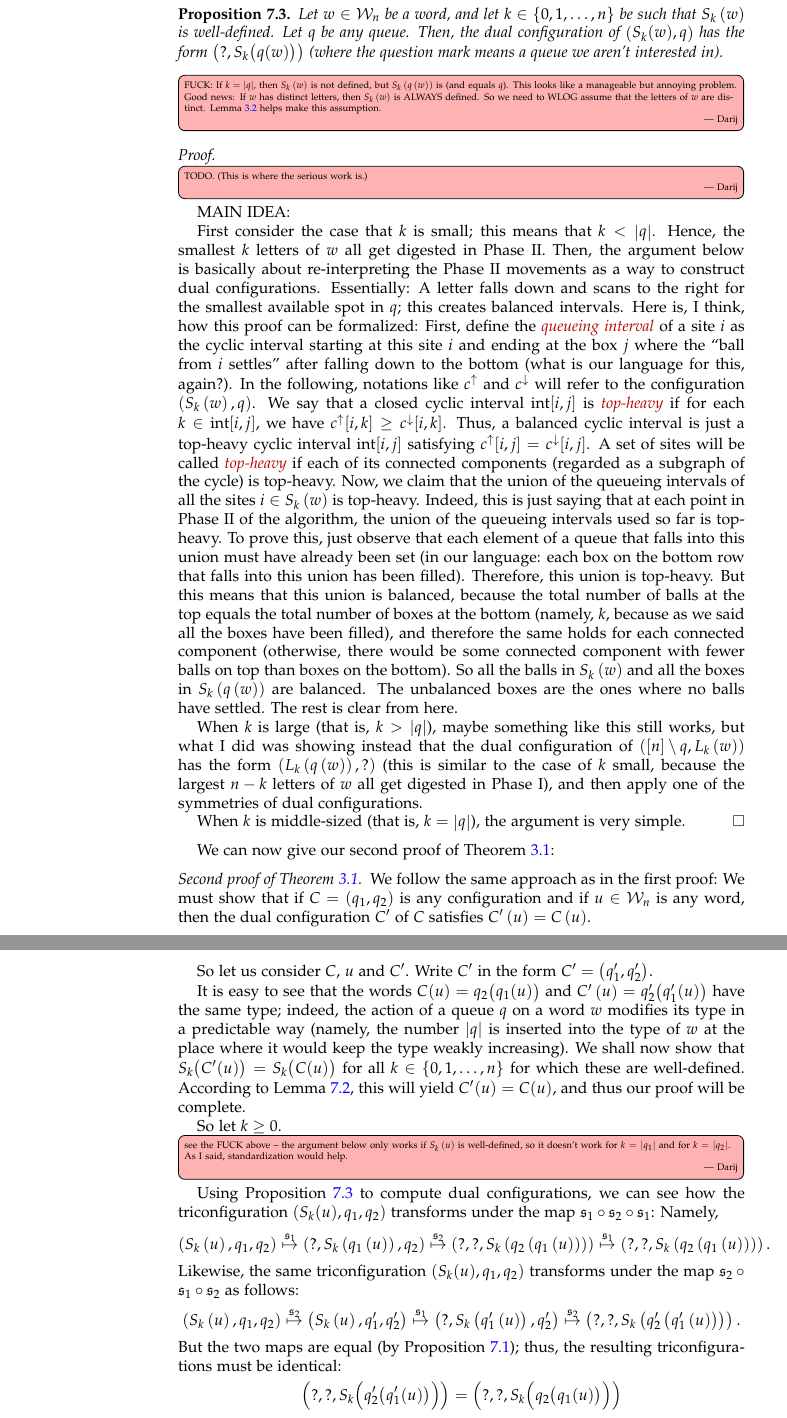
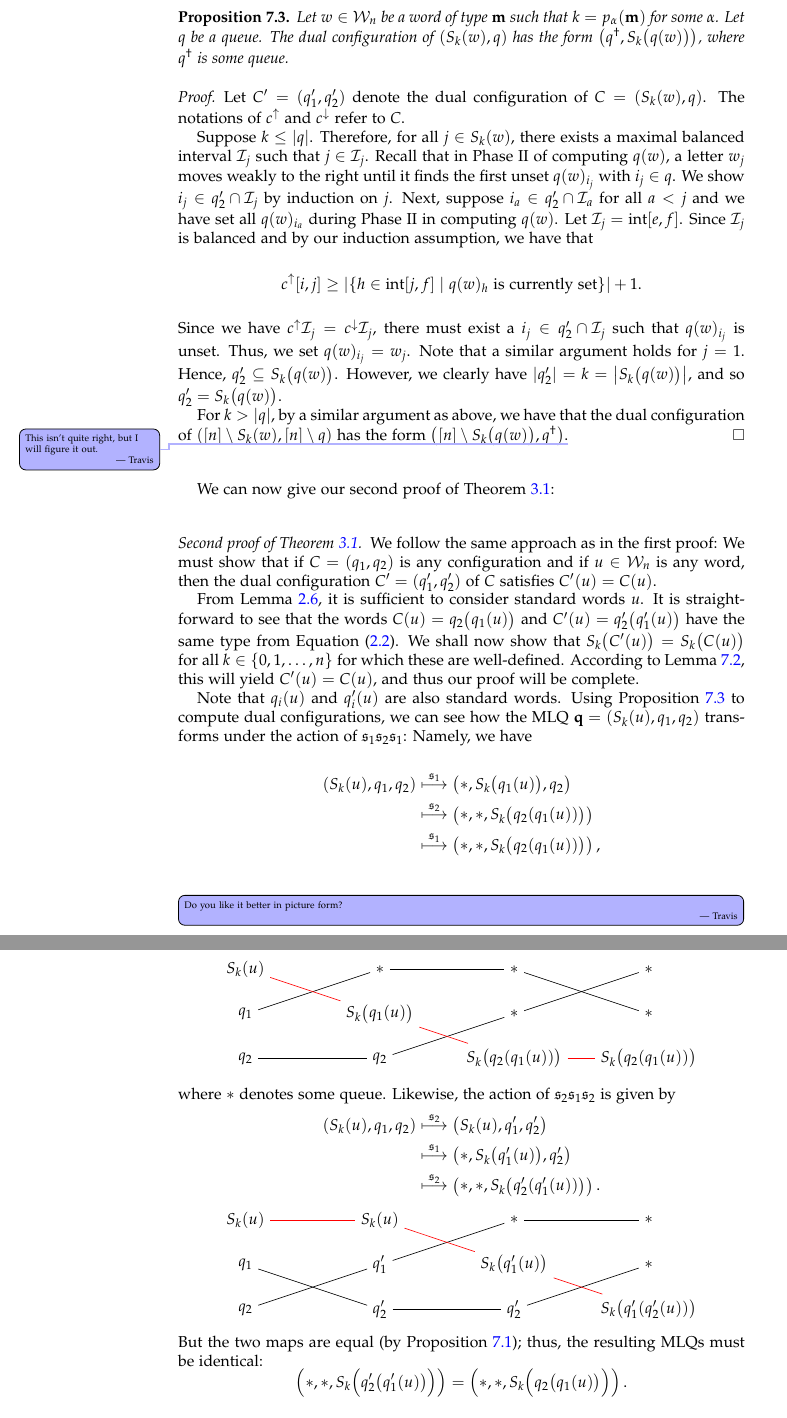
Before and after one commit to darijgr/schur-mlq, a LaTeX paper (mlqs.tex): two parts of pages 20 and 21 of 27, joined at a grey line, cut at the place of the change. Compiled offline with pdfLaTeX.

Commit message:
Trying to clean up second proof of Theorem 3.1.

```diff
--- a/mlqs.tex
+++ b/mlqs.tex
@@ -37,6 +37,7 @@
 \newcommand{\swt}[1]{\left\langle #1 \right\rangle} % Spectral weight or amplitude
 \newcommand{\merge}[1]{\vee_{#1}} % merge
 \newcommand{\SymGp}[1]{\mathfrak{S}_{#1}} % symmetric group
+\newcommand{\std}[1]{\widetilde{#1}} % standardization
 
 \DeclareMathOperator{\supp}{supp} % Support
 \DeclareMathOperator{\inter}{int} % queuing interval
@@ -2048,84 +2048,32 @@ are well-defined) are known.
 \end{proof}
 
 \begin{prop} \label{prop:SL.dual}
-Let $w \in \mcW_n$ be a word, and let
-$k \in \set{0, 1, \ldots, n}$ be such that
-$S_k \tup{w}$ is well-defined.
-Let $q$ be any queue.
-Then, the dual configuration of $\tup{ S_k(w) , q }$
-has the form $\tup{ ? , S_k\bigl(q(w)\bigr) }$
-(where the question mark means a queue we aren't interested in).
+Let $w \in \mcW_n$ be a word of type $\mm$ such that $k = p_{\alpha}(\mm)$ for some $\alpha$.
+Let $q$ be a queue.
+The dual configuration of $\tup{ S_k(w) , q }$ has the form $\tup{q^{\dagger} , S_k\bigl(q(w)\bigr) }$, where $q^{\dagger}$ is some queue.
 \end{prop}
 
-\Darij{FUCK: If $k = \abs{q}$, then $S_k \tup{w}$ is not
-defined, but $S_k \tup{q\tup{w}}$ is (and equals $q$).
-This looks like a manageable but annoying problem.
-
-Good news: If $w$ has distinct letters, then
-$S_k \tup{w}$ is ALWAYS defined. So we need to WLOG assume
-that the letters of $w$ are distinct.
-Lemma~\ref{lemma:queue_merge_commute} helps make this
-assumption.}
-
 \begin{proof}
-\Darij{TODO. (This is where the serious work is.)}
-
-MAIN IDEA:
-
-First consider the case that $k$ is small; this means
-that $k < \abs{q}$. Hence, the smallest $k$ letters of $w$
-all get digested in Phase II. Then, the argument below
-is basically about re-interpreting the Phase II movements as
-a way to construct dual configurations.
-Essentially: A letter falls down and scans to the right for
-the smallest available spot in $q$; this creates balanced
-intervals.
-Here is, I think, how this proof can be formalized:
-First, define the \defn{queueing interval} of a site $i$
-as the cyclic interval starting at this site $i$ and ending at
-the box $j$ where the ``ball from $i$ settles'' after
-falling down to the bottom (what is our language for this,
-again?).
-In the following, notations like $c^\uparrow$ and
-$c^\downarrow$ will refer to the configuration
-$\tup{ S_k\tup{w} , q }$.
-We say that a closed cyclic interval $\inter[i,j]$ is \defn{top-heavy} if for each $k \in \inter[i,j]$, we have $c^\uparrow[i,k] \geq c^\downarrow[i,k]$.
-Thus, a balanced cyclic interval is just a top-heavy cyclic interval $\inter[i,j]$ satisfying $c^{\uparrow}[i,j] = c^{\downarrow}[i,j]$.
-A set of sites will be called \defn{top-heavy} if each of its connected components (regarded as a subgraph of the cycle) is top-heavy.
-Now, we claim that the union of the queueing intervals of all
-the sites $i \in S_k \tup{w}$ is top-heavy.
-Indeed, this is just saying that at each point in Phase~II
-of the algorithm, the union of the queueing intervals used
-so far is top-heavy.
-To prove this, just observe that each element of a queue
-that falls into this union must have already been set
-(in our language: each box on the bottom row that falls
-into this union has been filled).
-Therefore, this union is top-heavy.
-But this means that this union is balanced, because the
-total number of balls at the top equals the total number
-of boxes at the bottom (namely, $k$, because as we said all
-the boxes have been filled), and therefore the
-same holds for each connected component (otherwise, there
-would be some connected component with fewer balls on top
-than boxes on the bottom).
-So all the balls in $S_k \tup{w}$ and all the boxes in
-$S_k \tup{q\tup{w}}$ are balanced.
-The unbalanced boxes are the ones where no balls have
-settled.
-The rest is clear from here.
-
-When $k$ is large (that is, $k > \abs{q}$),
-maybe something like this still works,
-but what I did was showing instead that the dual configuration
-of $\tup{ \ive{n} \setminus q, L_k \tup{w} }$ has the form
-$\tup{ L_k \tup{q\tup{w}} , ? }$ (this is similar to the case
-of $k$ small, because the largest $n-k$ letters of $w$ all
-get digested in Phase I), and then apply one of the symmetries
-of dual configurations.
-
-When $k$ is middle-sized (that is, $k = \abs{q}$), the argument
-is very simple.
+Let $C' = (q'_1, q'_2)$ denote the dual configuration of $C = \tup{ S_k(w) , q }$.
+The notations of $c^{\uparrow}$ and $c^{\downarrow}$ refer to $C$.
+
+Suppose $k \leq \abs{q}$.
+Therefore, for all $j \in S_k(w)$, there exists a maximal balanced interval $\mcI_j$ such that $j \in \mcI_j$.
+Recall that in Phase~II of computing $q(w)$, a letter $w_j$ moves weakly to the right until it finds the first unset $q(w)_{i_j}$ with $i_j \in q$.
+We show $i_j \in q'_2 \cap \mcI_j$ by induction on $j$.
+Next, suppose $i_a \in q'_2 \cap \mcI_a$ for all $a < j$ and we have set all $q(w)_{i_a}$ during Phase~II in computing $q(w)$.
+Let $\mcI_j = \inter[e,f]$.
+Since $\mcI_j$ is balanced and by our induction assumption, we have that
+\[
+c^{\uparrow}[i,j] \geq \abs{\set{ h \in \inter[j,f] \mid q(w)_h \text{ is currently set} }} + 1.
+\]
+Since we have $c^{\uparrow}\mcI_j = c^{\downarrow}\mcI_j$, there must exist a $i_j \in q'_2 \cap \mcI_j$ such that $q(w)_{i_j}$ is unset.
+Thus, we set $q(w)_{i_j} = w_j$.
+Note that a similar argument holds for $j = 1$.
+Hence, $q'_2 \subseteq S_k\bigl( q(w) \bigr)$.
+However, we clearly have $\abs{q'_2} = k = \abs{S_k\bigl( q(w) \bigr)}$, and so $q'_2 = S_k\bigl( q(w) \bigr)$.
+
+For $k > \abs{q}$, by a similar argument as above, we have that the dual configuration of $\tup{ \ive{n} \setminus S_k(w) , \ive{n} \setminus q }$ has the form $\tup{\ive{n} \setminus S_k\bigl(q(w)\bigr), q^{\dagger} }$.\travis{This isn't quite right, but I will figure it out.}
 \end{proof}
 
 We can now give our second proof of Theorem~\ref{thm:permutation}:
@@ -2134,69 +2082,84 @@ We can now give our second proof of Theorem~\ref{thm:permutation}:
 We follow the same approach as in the first proof:
 We must show that if $C = \tup{q_1, q_2}$ is any configuration
 and if $u \in \mcW_n$ is any word, then the dual configuration
-$C'$ of $C$ satisfies $C' \tup{u} = C \tup{u}$.
-
-So let us consider $C$, $u$ and $C'$.
-Write $C'$ in the form $C' = \tup{q'_1, q'_2}$.
-
-It is easy to see that the words
+$C' = (q'_1, q'_2)$ of $C$ satisfies $C'(u) = C(u)$.
+
+From Lemma~\ref{le:mono}, it is sufficient to consider standard words $u$.
+It is straightforward to see that the words
 $C(u) = q_2\bigl( q_1(u) \bigr)$
 and
-$C' \tup{u} = q'_2\bigl( q_1'(u) \bigr)$
-have the same type;
-indeed, the action of a queue $q$ on a word $w$ modifies its
-type in a predictable way (namely, the number $\abs{q}$ is
-inserted into the type of $w$ at the place where it would
-keep the type weakly increasing).
+$C'(u) = q'_2\bigl( q_1'(u) \bigr)$
+have the same type from Equation~\eqref{eq:queue_type_change}.
+%indeed, the action of a queue $q$ on a word $w$ modifies its
+%type in a predictable way (namely, the number $\abs{q}$ is
+%inserted into the type of $w$ at the place where it would
+%keep the type weakly increasing).
 We shall now show that
 $S_k\bigl( C'(u) \bigr) = S_k\bigl( C(u) \bigr)$
 for all $k \in \set{0, 1, \ldots, n}$ for which these are
 well-defined.
-According to Lemma~\ref{lem:SL.reconstruct}, this will yield
-$C'(u) = C(u)$, and thus our proof will be complete.
-
-So let $k \geq 0$.
-
-\Darij{see the FUCK above -- the argument below only works
-if $S_k \tup{u}$ is well-defined, so it doesn't work for
-$k = \abs{q_1}$ and for $k = \abs{q_2}$.
-As I said, standardization would help.}
-
+According to Lemma~\ref{lem:SL.reconstruct}, this will yield $C'(u) = C(u)$, and thus our proof will be complete.
+
+Note that $q_i(u)$ and $q'_i(u)$ are also standard words.
 Using Proposition~\ref{prop:SL.dual} to compute dual
-configurations, we can see how the triconfiguration
-$\tup{S_k(u), q_1, q_2}$ transforms under the map
-$\fraks_1 \circ \fraks_2 \circ \fraks_1$: Namely,
-\[
-\tup{S_k \tup{u}, q_1, q_2}
-\overset{\fraks_1}{\mapsto}
-\tup{?, S_k \tup{q_1 \tup{u}}, q_2}
-\overset{\fraks_2}{\mapsto}
-\tup{?, ?, S_k \tup{ q_2 \tup{ q_1 \tup{u} } }}
-\overset{\fraks_1}{\mapsto}
-\tup{?, ?, S_k \tup{ q_2 \tup{ q_1 \tup{u} } }} .
-\]
-Likewise, the same triconfiguration
-$\tup{S_k(u), q_1, q_2}$ transforms under the map
-$\fraks_2 \circ \fraks_1 \circ \fraks_2$ as follows:
-\[
-\tup{S_k \tup{u}, q_1, q_2}
-\overset{\fraks_2}{\mapsto}
-\tup{S_k \tup{u}, q'_1, q'_2}
-\overset{\fraks_1}{\mapsto}
-\tup{?, S_k \tup{ q'_1 \tup{u} } , q'_2}
-\overset{\fraks_2}{\mapsto}
-\tup{?, ?, S_k \tup{ q'_2 \tup{ q'_1 \tup{u} } }} .
+configurations, we can see how the MLQ
+$\qq = \tup{S_k(u), q_1, q_2}$ transforms under the action of
+$\fraks_1 \fraks_2 \fraks_1$: Namely, we have
+\begin{align*}
+\tup{S_k(u), q_1, q_2} & \overset{\fraks_1}{\longmapsto} \tup{\ast, S_k\bigl(q_1(u)\bigr), q_2}
+\\ & \overset{\fraks_2}{\longmapsto} \tup{\ast, \ast, S_k\bigl(q_2(q_1(u)) \bigr) }
+\\ & \overset{\fraks_1}{\longmapsto} \tup{\ast, \ast, S_k\bigl(q_2(q_1(u)) \bigr)},
+\end{align*}
+\Travis{Do you like it better in picture form?}
+\[
+\begin{tikzpicture}[xscale=3]
+\node (i1) at (0,0) {$S_k(u)$};
+\node (i2) at (0,-1) {$q_1$};
+\node (i3) at (0,-2) {$q_2$};
+\node (s11) at (1,0) {$\ast$};
+\node (s12) at (1,-1) {$S_k\bigl(q_1(u) \bigr)$};
+\node (s13) at (1,-2) {$q_2$};
+\node (s21) at (2,0) {$\ast$};
+\node (s22) at (2,-1) {$\ast$};
+\node (s23) at (2,-2) {$S_k\bigl(q_2(q_1(u)) \bigr)$};
+\node (t1) at (3,0) {$\ast$};
+\node (t2) at (3,-1) {$\ast$};
+\node (t3) at (3,-2) {$S_k\bigl(q_2(q_1(u)) \bigr)$};
+\path[-] (i2) edge (s11) (s11) edge (s21) (s21) edge (t2);
+\path[-] (i3) edge (s13) (s13) edge (s22) (s22) edge (t1);
+\path[-,red] (i1) edge (s12) (s12) edge (s23) (s23) edge (t3);
+\end{tikzpicture}
+\]
+where $\ast$ denotes some queue.
+Likewise, the action of $\fraks_2 \fraks_1 \fraks_2$ is given by
+\begin{align*}
+\tup{S_k(u), q_1, q_2} & \overset{\fraks_2}{\longmapsto} \tup{S_k(u), q'_1, q'_2}
+\\ & \overset{\fraks_1}{\longmapsto} \tup{\ast, S_k\bigl(q'_1(u) \bigr) , q'_2}
+\\ & \overset{\fraks_2}{\longmapsto} \tup{\ast, \ast, S_k\bigl(q'_2( q'_1(u)) \bigr)} .
+\end{align*}
+\[
+\begin{tikzpicture}[xscale=3]
+\node (i1) at (0,0) {$S_k(u)$};
+\node (i2) at (0,-1) {$q_1$};
+\node (i3) at (0,-2) {$q_2$};
+\node (s11) at (1,0) {$S_k(u)$};
+\node (s12) at (1,-1) {$q'_1$};
+\node (s13) at (1,-2) {$q'_2$};
+\node (s21) at (2,0) {$\ast$};
+\node (s22) at (2,-1) {$S_k\bigl(q'_1(u) \bigr)$};
+\node (s23) at (2,-2) {$q'_2$};
+\node (t1) at (3,0) {$\ast$};
+\node (t2) at (3,-1) {$\ast$};
+\node (t3) at (3,-2) {$S_k\bigl(q'_1(q'_2(u)) \bigr)$};
+\path[-] (i2) edge (s13) (s13) edge (s23) (s23) edge (t2);
+\path[-] (i3) edge (s12) (s12) edge (s21) (s21) edge (t1);
+\path[-,red] (i1) edge (s11) (s11) edge (s22) (s22) edge (t3);
+\end{tikzpicture}
 \]
 But the two maps are equal (by
 Proposition~\ref{prop:braid}); thus, the resulting
-triconfigurations must be identical:
-\[
-\tup{?, ?, S_k\Bigl( q'_2\bigl(q'_1(u) \bigr) \Bigr)}
+MLQs must be identical:
+\[
+\tup{\ast, \ast, S_k\Bigl( q'_2\bigl(q'_1(u) \bigr) \Bigr)}
 =
-\tup{?, ?, S_k\Bigl( q_2\bigl(q_1(u) \bigr) \Bigr)}
-\]
-Hence, $S_k\Bigl( q'_2\bigl(q'_1(u) \bigr) \Bigr)
-= S_k\Bigl( q_2\bigl(q_1(u) \bigr) \Bigr)$.
-In other words,
-$S_k \bigl( C'(u) \bigr) = S_k \bigl( C(u) \bigr).$
-This completes our proof, as explained above.
+\tup{\ast, \ast, S_k\Bigl( q_2\bigl(q_1(u) \bigr) \Bigr)}.
```
Also changed, not shown: mlqs.tex (119 more changed lines).
